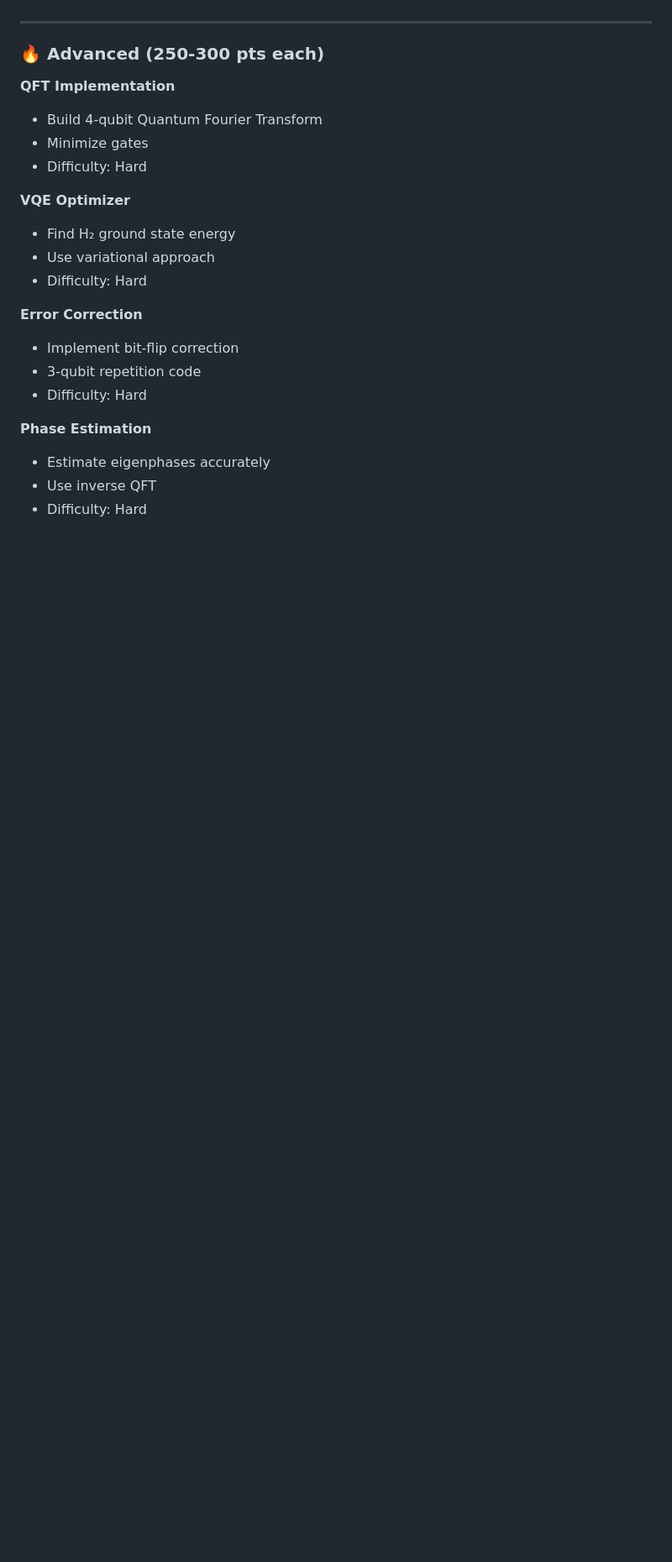
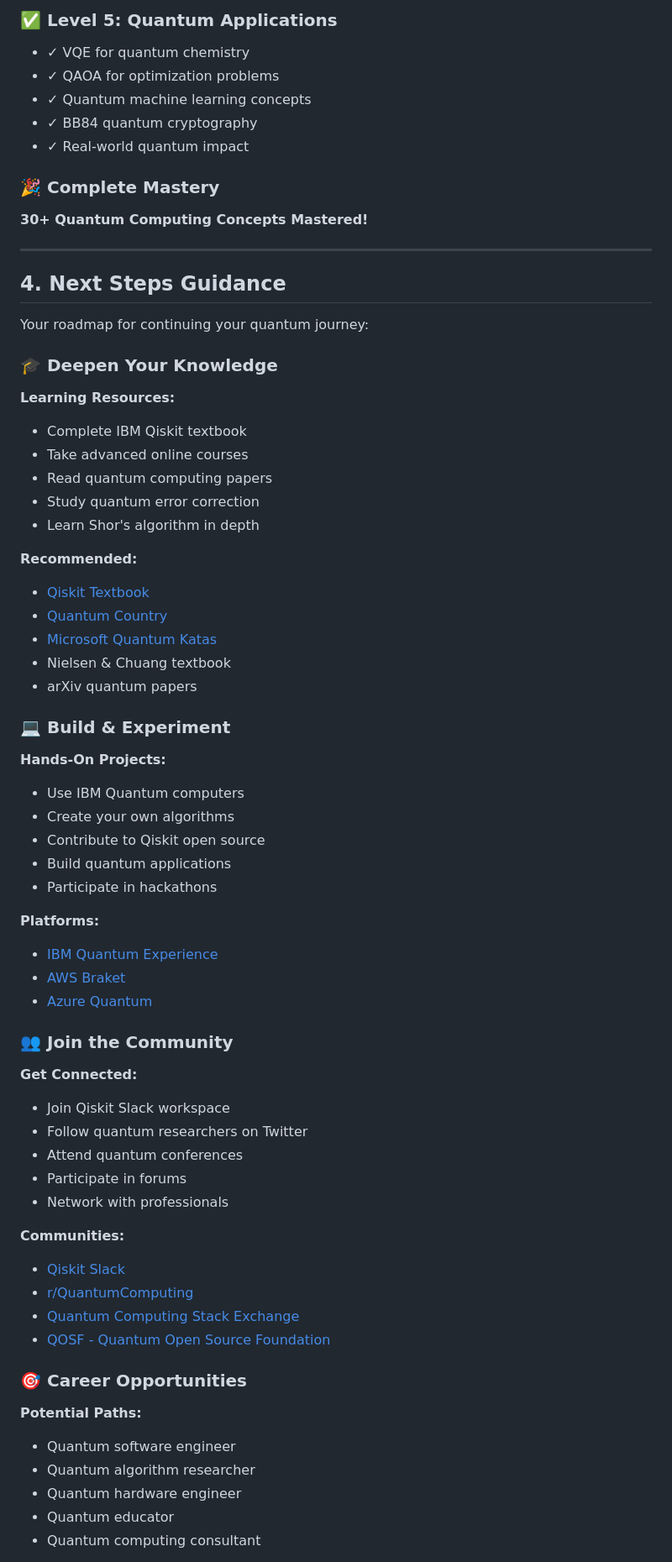
Before and after one commit to vkchennuru/qiskit-playground, a Markdown page: level-6-research/README.md, the part around one of its changes. Shown at 84% size. GitHub-like rendering; blank space fills up the shorter version.

```diff
--- a/level-6-research/README.md
+++ b/level-6-research/README.md
@@ -111,24 +139,70 @@ Track stats, points, and completion percentage!
+### ✅ Level 5: Quantum Applications
+- ✓ VQE for quantum chemistry
+- ✓ QAOA for optimization problems
+- ✓ Quantum machine learning concepts
+- ✓ BB84 quantum cryptography
+- ✓ Real-world quantum impact
+
+### 🎉 Complete Mastery
+**30+ Quantum Computing Concepts Mastered!**
 
 ---
 
-### 🔥 Advanced (250-300 pts each)
+## 4. Next Steps Guidance
 
-**QFT Implementation**
-- Build 4-qubit Quantum Fourier Transform
-- Minimize gates
-- Difficulty: Hard
+Your roadmap for continuing your quantum journey:
 
-**VQE Optimizer**
-- Find H₂ ground state energy
-- Use variational approach
-- Difficulty: Hard
+### 🎓 Deepen Your Knowledge
 
-**Error Correction**
-- Implement bit-flip correction
-- 3-qubit repetition code
-- Difficulty: Hard
+**Learning Resources:**
+- Complete IBM Qiskit textbook
+- Take advanced online courses
+- Read quantum computing papers
+- Study quantum error correction
+- Learn Shor's algorithm in depth
 
-**Phase Estimation**
-- Estimate eigenphases accurately
-- Use inverse QFT
-- Difficulty: Hard
+**Recommended:**
+- [Qiskit Textbook](https://qiskit.org/learn/)
+- [Quantum Country](https://quantum.country/)
+- [Microsoft Quantum Katas](https://github.com/microsoft/QuantumKatas)
+- Nielsen & Chuang textbook
+- arXiv quantum papers
+
+### 💻 Build & Experiment
+
+**Hands-On Projects:**
+- Use IBM Quantum computers
+- Create your own algorithms
+- Contribute to Qiskit open source
+- Build quantum applications
+- Participate in hackathons
+
+**Platforms:**
+- [IBM Quantum Experience](https://quantum-computing.ibm.com/)
+- [AWS Braket](https://aws.amazon.com/braket/)
+- [Azure Quantum](https://azure.microsoft.com/services/quantum/)
+
+### 👥 Join the Community
+
+**Get Connected:**
+- Join Qiskit Slack workspace
+- Follow quantum researchers on Twitter
+- Attend quantum conferences
+- Participate in forums
+- Network with professionals
+
+**Communities:**
+- [Qiskit Slack](https://qisk.it/join-slack)
+- [r/QuantumComputing](https://reddit.com/r/QuantumComputing)
+- [Quantum Computing Stack Exchange](https://quantumcomputing.stackexchange.com/)
+- [QOSF - Quantum Open Source Foundation](https://qosf.org/)
+
+### 🎯 Career Opportunities
+
+**Potential Paths:**
+- Quantum software engineer
+- Quantum algorithm researcher
+- Quantum hardware engineer
+- Quantum educator
+- Quantum computing consultant
+
```
Also changed, not shown: other parts of level-6-research/README.md (+197 -451 lines).
